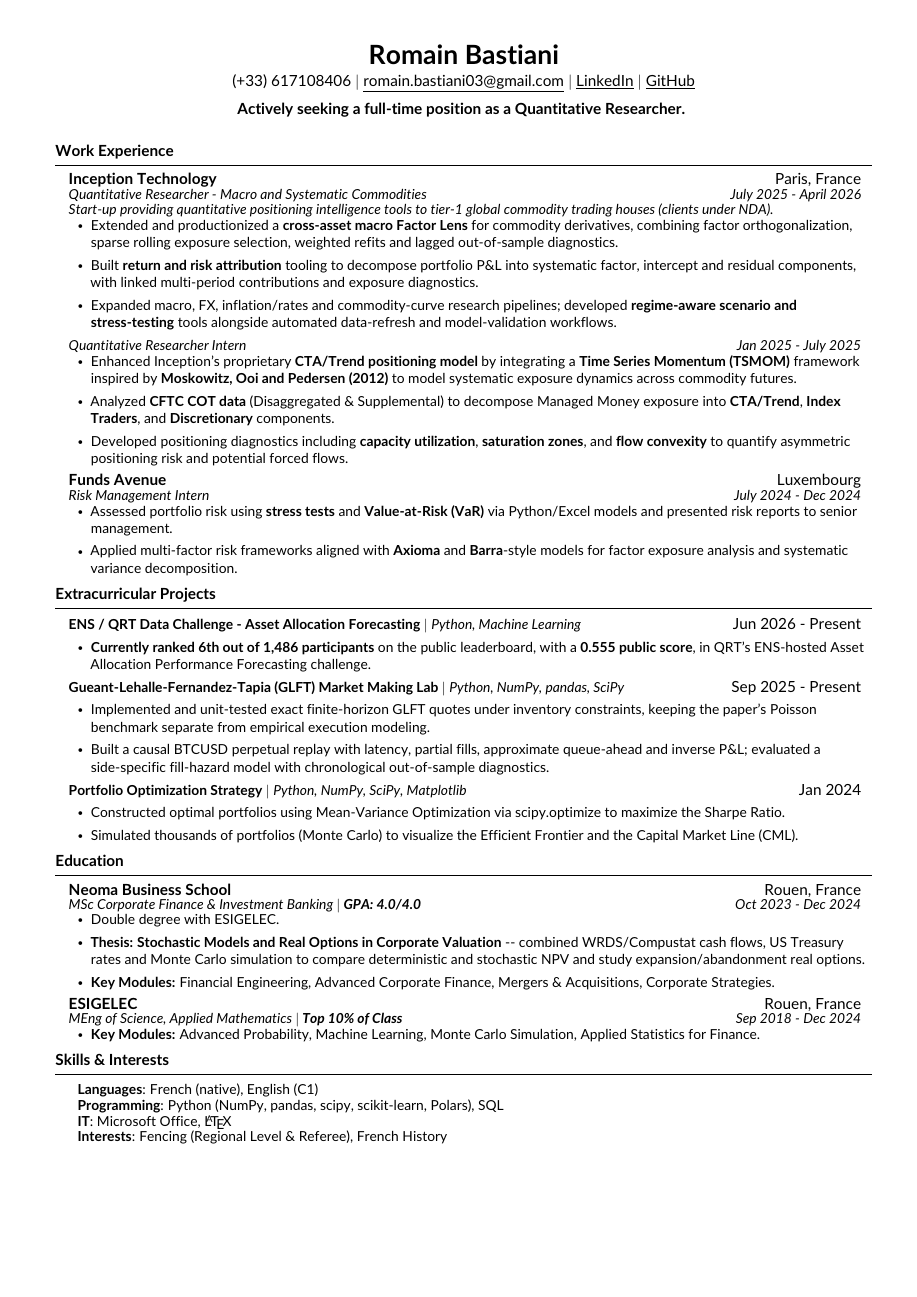
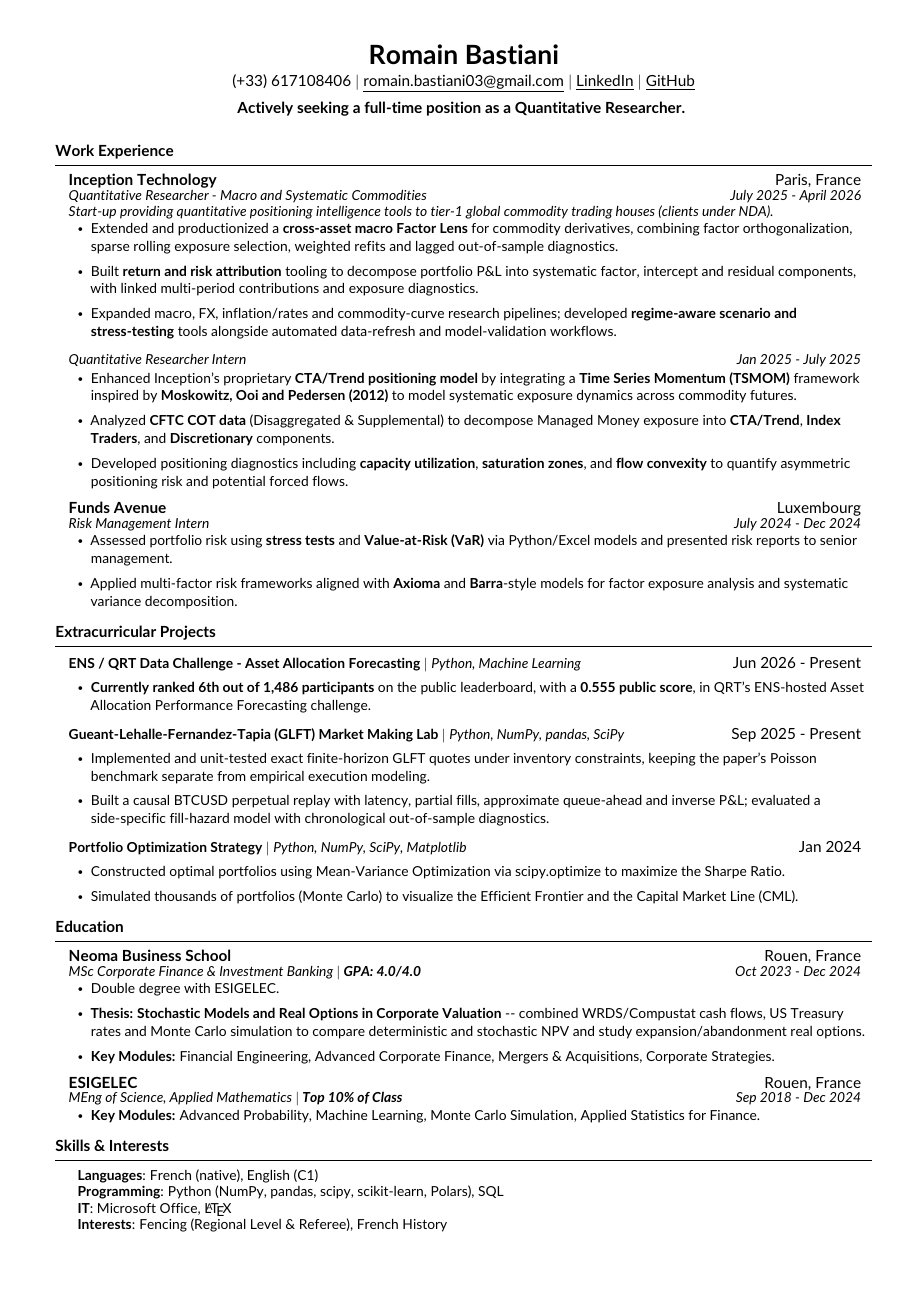
Before and after one commit to 333Rosky/333Rosky.github.io, a LaTeX CV (cv/Romain_Bastiani_Resume.tex): the whole page. Compiled offline with pdfLaTeX.

Commit message:
[UPD] Improve CV Vertical Spacing

```diff
--- a/cv/Romain_Bastiani_Resume.tex
+++ b/cv/Romain_Bastiani_Resume.tex
@@ -94,13 +94,13 @@
 \newcommand{\resumeSubHeadingListStart}{\begin{itemize}[leftmargin=0.12in, label={}, itemsep=4pt]}
 \newcommand{\resumeSubHeadingListEnd}{\end{itemize}}
 
-\newcommand{\resumeItemListStart}{\begin{itemize}[itemsep=4.5pt, parsep=0pt, topsep=1pt, partopsep=0pt, leftmargin=0.20in]}
-\newcommand{\resumeItemListEnd}{\end{itemize}\vspace{-4pt}}
+\newcommand{\resumeItemListStart}{\begin{itemize}[itemsep=5.5pt, parsep=0pt, topsep=2pt, partopsep=0pt, leftmargin=0.20in]}
+\newcommand{\resumeItemListEnd}{\end{itemize}\vspace{-2pt}}
 
-\newcommand{\resumeProjectItemListStart}{\begin{itemize}[itemsep=4.5pt, parsep=0pt, topsep=1pt, partopsep=0pt, leftmargin=0.20in]}
-\newcommand{\resumeProjectItemListEnd}{\end{itemize}\vspace{-4pt}}
+\newcommand{\resumeProjectItemListStart}{\begin{itemize}[itemsep=5.5pt, parsep=0pt, topsep=2pt, partopsep=0pt, leftmargin=0.20in]}
+\newcommand{\resumeProjectItemListEnd}{\end{itemize}\vspace{-2pt}}
 
-\renewcommand{\baselinestretch}{0.94}
+\renewcommand{\baselinestretch}{0.97}
 
 \begin{document}
 
```
Also changed, not shown: docs/Romain Bastiani Resume.pdf, 1 other file.
